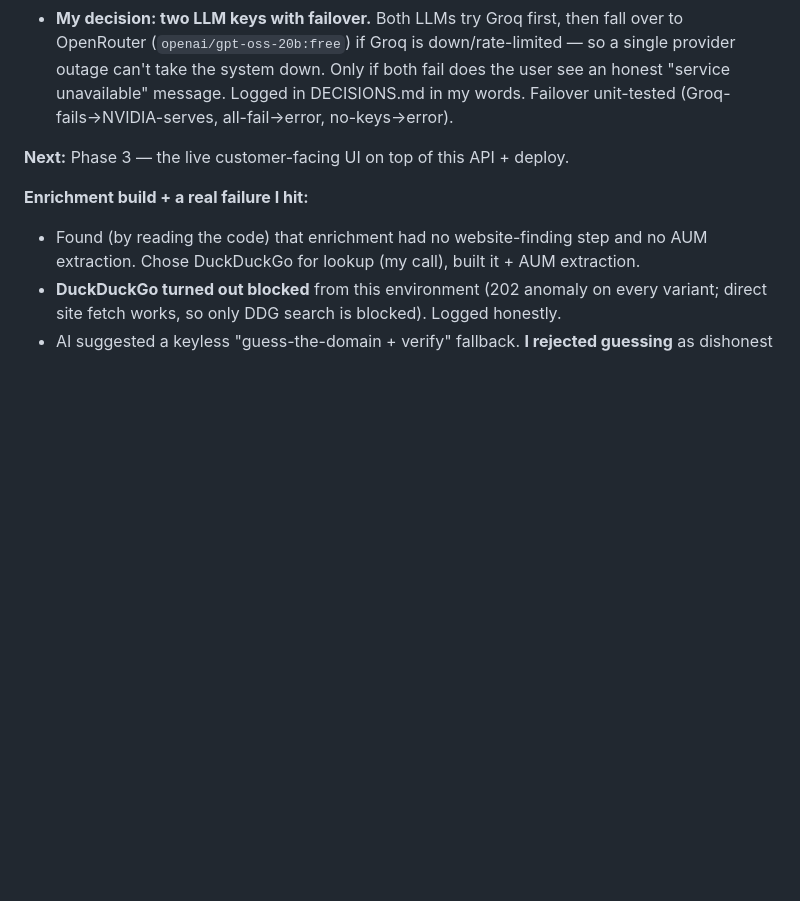
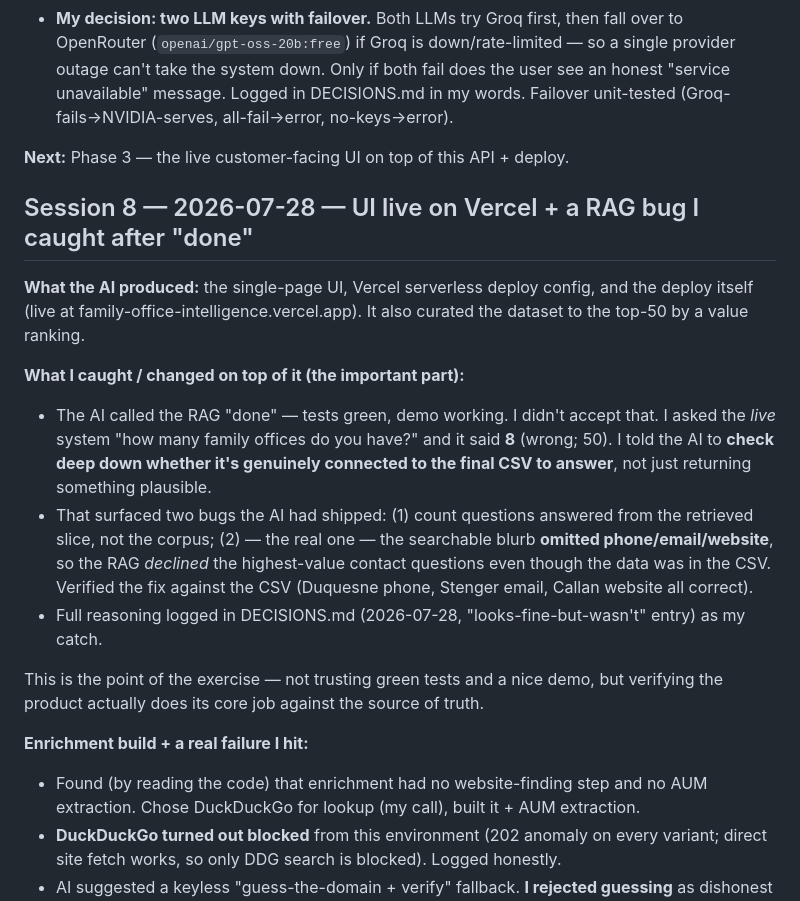
Before and after one commit to nageen24/family-office-intelligence, a Markdown page: BUILD_LOG.md, the part around the change. Drawn GitHub-style; blank space fills up the shorter version.

```diff
--- a/BUILD_LOG.md
+++ b/BUILD_LOG.md
@@ -114,6 +114,17 @@ Built the Micro-RAG via brainstorming → spec → TDD plan → inline execution
 
 **Next:** Phase 3 — the live customer-facing UI on top of this API + deploy.
 
+## Session 8 — 2026-07-28 — UI live on Vercel + a RAG bug I caught after "done"
+
+**What the AI produced:** the single-page UI, Vercel serverless deploy config, and the deploy itself (live at family-office-intelligence.vercel.app). It also curated the dataset to the top-50 by a value ranking.
+
+**What I caught / changed on top of it (the important part):**
+- The AI called the RAG "done" — tests green, demo working. I didn't accept that. I asked the *live* system "how many family offices do you have?" and it said **8** (wrong; 50). I told the AI to **check deep down whether it's genuinely connected to the final CSV to answer**, not just returning something plausible.
+- That surfaced two bugs the AI had shipped: (1) count questions answered from the retrieved slice, not the corpus; (2) — the real one — the searchable blurb **omitted phone/email/website**, so the RAG *declined* the highest-value contact questions even though the data was in the CSV. Verified the fix against the CSV (Duquesne phone, Stenger email, Callan website all correct).
+- Full reasoning logged in DECISIONS.md (2026-07-28, "looks-fine-but-wasn't" entry) as my catch.
+
+This is the point of the exercise — not trusting green tests and a nice demo, but verifying the product actually does its core job against the source of truth.
+
 **Enrichment build + a real failure I hit:**
 - Found (by reading the code) that enrichment had no website-finding step and no AUM extraction. Chose DuckDuckGo for lookup (my call), built it + AUM extraction.
 - **DuckDuckGo turned out blocked** from this environment (202 anomaly on every variant; direct site fetch works, so only DDG search is blocked). Logged honestly.
```
Also changed, not shown: DECISIONS.md (+12 -0 lines).
